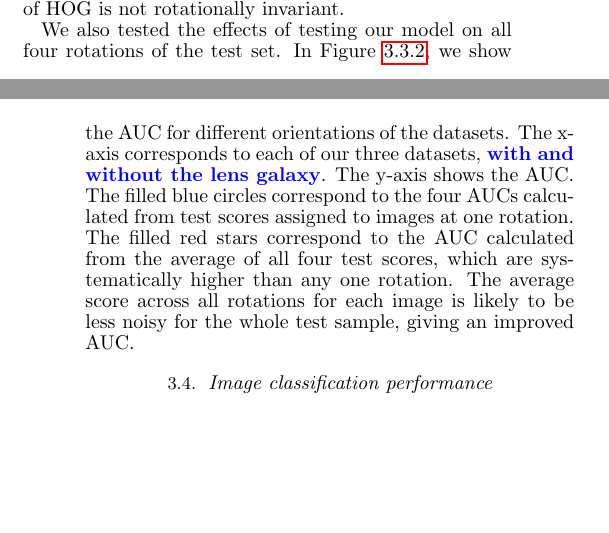
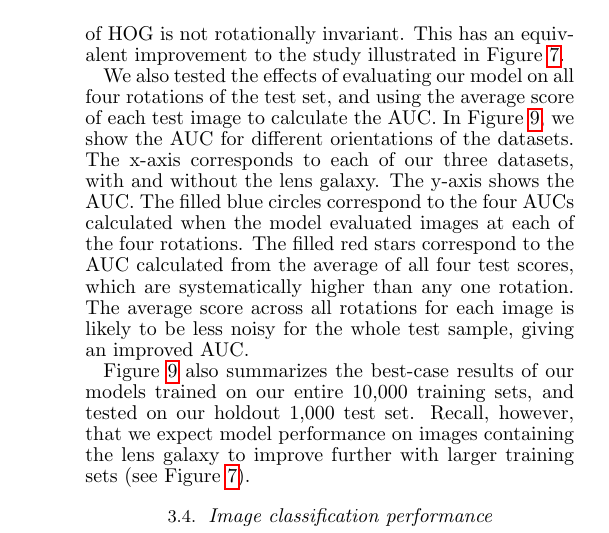
Before and after one commit to cavestruz/StrongLensArcImageProcessing, a LaTeX document (ms.tex): two parts of the columns of pages 9 and 10 of 13 before the commit and part of one column of page 10 of 13 after it, the two joined at a grey line, cut so that both start at the same text, the shorter picture padded with empty space. Compiled offline with pdfLaTeX; a LaTeX package or settings file that is missing is left out; a missing bibliography style is replaced by a similar one.

Commit message:
Finished subsection on rotations - short one

```diff
--- a/ms.tex
+++ b/ms.tex
@@ -1018,22 +1013,34 @@ with number of training images with log-log slope of approximately 1.
 %-------------------------------------------------%
 \subsubsection{Effects of Rotation on AUC}
 %-------------------------------------------------%
+
+% Augmenting dataset
 To augment our training set, we rotated each image in the set by
 multiples of $90^o$.  Augmenting our data by a factor of four
 naturally optimizes the use of available training data, since our
-feature extraction method of HOG is not rotationally invariant.
+feature extraction method of HOG is not rotationally invariant.  This
+has an equivalent improvement to the study illustrated in
+Figure~\ref{fig:trainsizeLSST10}.
 
-We also tested the effects of testing our model on all four rotations
-of the test set.  In Figure~\ref{fig:rotation_test}, we show the AUC
-for different orientations of the datasets.  The x-axis corresponds to
-each of our three datasets, \todo{with and without the lens galaxy}.
-The y-axis shows the AUC.  The filled blue circles correspond to the
-four AUCs calculated from test scores assigned to images at one
-rotation.  The filled red stars correspond to the AUC calculated from
-the average of all four test scores, which are systematically higher
-than any one rotation.  The average score across all rotations for
-each image is likely to be less noisy for the whole test sample,
-giving an improved AUC.
+% Rotations of the test set
+We also tested the effects of evaluating our model on all four
+rotations of the test set, and using the average score of each test
+image to calculate the AUC.  In Figure~\ref{fig:rotation_test}, we
+show the AUC for different orientations of the datasets.  The x-axis
+corresponds to each of our three datasets, with and without the lens
+galaxy.  The y-axis shows the AUC.  The filled blue circles correspond
+to the four AUCs calculated when the model evaluated images at each of
+the four rotations.  The filled red stars correspond to the AUC
+calculated from the average of all four test scores, which are
+systematically higher than any one rotation.  The average score across
+all rotations for each image is likely to be less noisy for the whole
+test sample, giving an improved AUC.
 
+% Summary figure
+Figure~\ref{fig:rotation_test} also summarizes the best-case results
+of our models trained on our entire 10,000 training sets, and tested
+on our holdout 1,000 test set.  Recall, however, that we expect model
+performance on images containing the lens galaxy to improve further
+with larger training sets (see Figure~\ref{fig:trainsizeLSST10}).
 
 %%%%%%%%%%%%%%%%%%%%%%%%%%%%%%%%%%%%%%%%%%%%%%%%
@@ -1045,7 +1052,8 @@ giving an improved AUC.
   calculated from scores of images at a given rotation (e.g. 0, 90,
   180, and 270 degrees).  Red stars: AUC calculated from the average
   score of all rotations of each image.  The average score produces an
-  improved AUC in all data sets.}
+  improved AUC in all data sets.  We expect the AUC to further improve
+  with increased train size.}\label{fig:rotation_test}
 \end{center}
 \end{figure}
 %%%%%%%%%%%%%%%%%%%%%%%%%%%%%%%%%%%%%%%%%%%%%%%%
```
Also changed, not shown: ms.tex (59 more changed lines).
